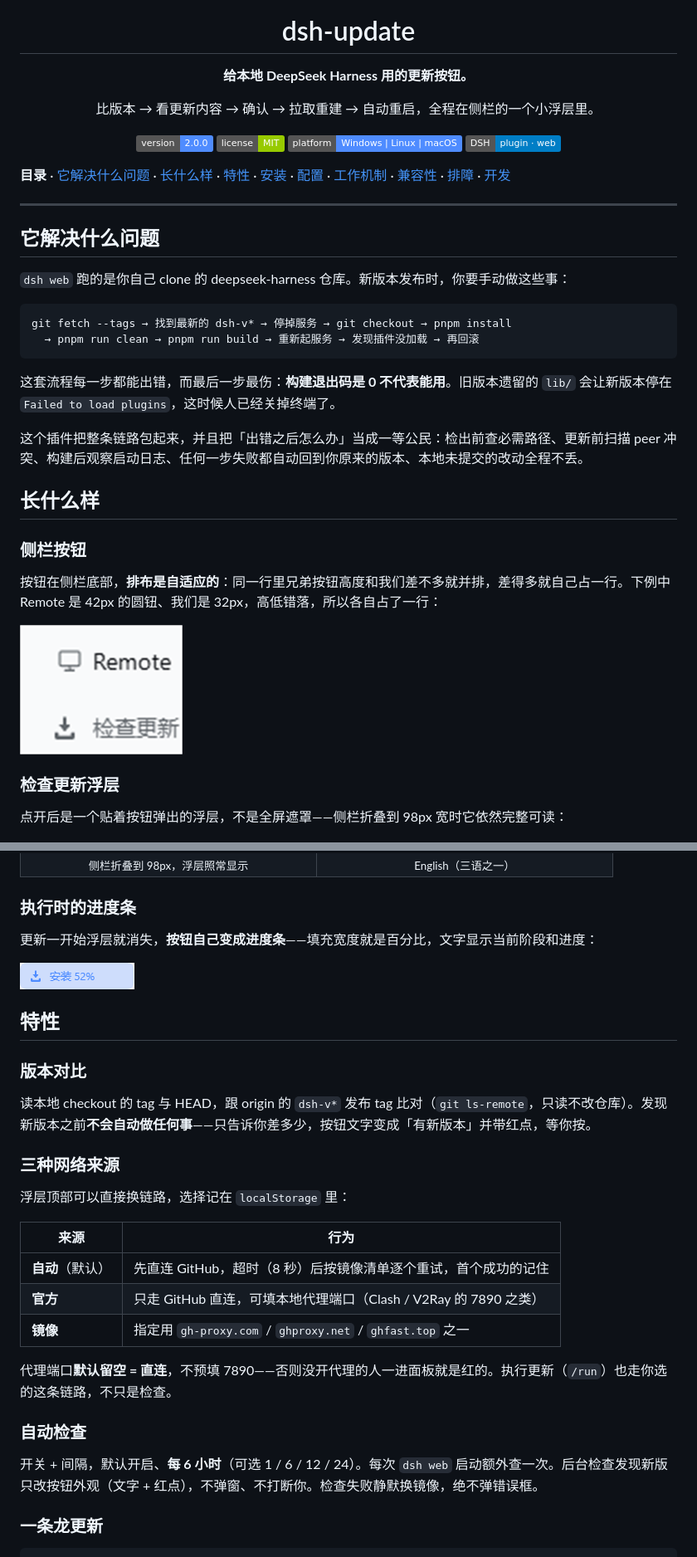
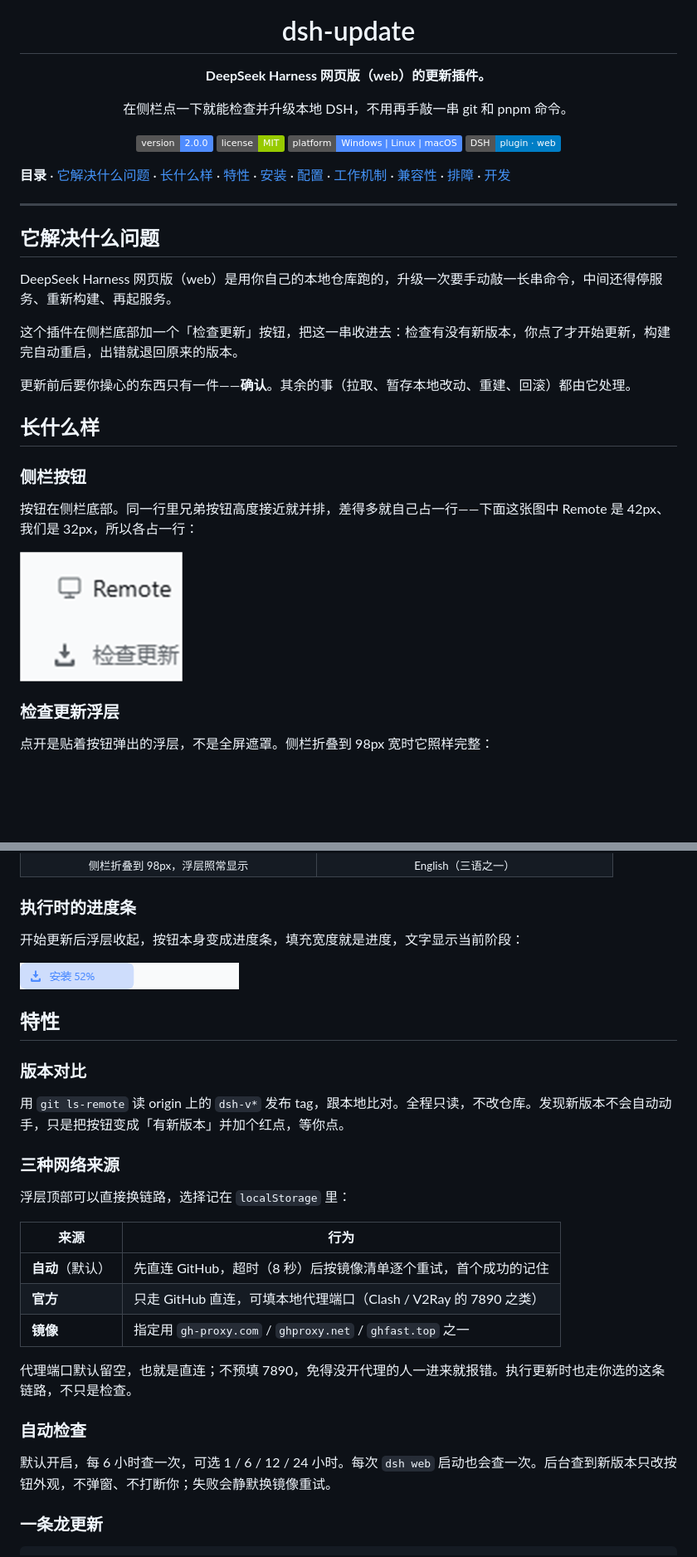
Before and after one commit to Zhucy123/dsh-update, a Markdown page: README.md, 2 parts joined by grey strips. Shown at 83% size. Rendered like a GitHub page; pictures changed too: docs/images/button-progress.png; badges without logos; blank space fills up the shorter version.

Commit message:
docs: 简化开头文案，进度条改用完整宽度截图
开头原来是一长串 git/pnpm 命令加「构建退出码 0 不代表能用」的分析，读起来像技术说明。改成一句话讲清这是什么插件、解决什么问题：DSH 网页版的更新插件，点一下就能升级，不用手敲命令。

正文顺了一遍：去掉不必要的破折号和过度解释，把「四个闸门对应四种真实翻车」这类说法改成直白的描述，专业细节（必需路径、peer 冲突、残留 lib）保留。

进度条截图改回完整 264px 宽度。之前按可见范围裁到 138px，填充条正好占满整张图，看起来像 100% 而不是 52%；现在保留未填充的那一半空白，比例才对。

````diff
--- a/README.md
+++ b/README.md
@@ -4,9 +4,9 @@
 
 # dsh-update
 
-**给本地 DeepSeek Harness 用的更新按钮。**
+**DeepSeek Harness 网页版（web）的更新插件。**
 
-比版本 → 看更新内容 → 确认 → 拉取重建 → 自动重启，全程在侧栏的一个小浮层里。
+在侧栏点一下就能检查并升级本地 DSH，不用再手敲一串 git 和 pnpm 命令。
 
 [![Version](https://img.shields.io/badge/version-2.0.0-4f8cff)](CHANGELOG.md)
 [![License](https://img.shields.io/badge/license-MIT-green)](LICENSE)
@@ -21,28 +21,23 @@
 
 ## 它解决什么问题
 
-`dsh web` 跑的是你自己 clone 的 deepseek-harness 仓库。新版本发布时，你要手动做这些事：
+DeepSeek Harness 网页版（web）是用你自己的本地仓库跑的，升级一次要手动敲一长串命令，中间还得停服务、重新构建、再起服务。
 
-```
-git fetch --tags → 找到最新的 dsh-v* → 停掉服务 → git checkout → pnpm install
-  → pnpm run clean → pnpm run build → 重新起服务 → 发现插件没加载 → 再回滚
-```
+这个插件在侧栏底部加一个「检查更新」按钮，把这一串收进去：检查有没有新版本，你点了才开始更新，构建完自动重启，出错就退回原来的版本。
 
-这套流程每一步都能出错，而最后一步最伤：**构建退出码是 0 不代表能用**。旧版本遗留的 `lib/` 会让新版本停在 `Failed to load plugins`，这时候人已经关掉终端了。
-
-这个插件把整条链路包起来，并且把「出错之后怎么办」当成一等公民：检出前查必需路径、更新前扫描 peer 冲突、构建后观察启动日志、任何一步失败都自动回到你原来的版本、本地未提交的改动全程不丢。
+更新前后要你操心的东西只有一件——**确认**。其余的事（拉取、暂存本地改动、重建、回滚）都由它处理。
 
 ## 长什么样
 
 ### 侧栏按钮
 
-按钮在侧栏底部，**排布是自适应的**：同一行里兄弟按钮高度和我们差不多就并排，差得多就自己占一行。下例中 Remote 是 42px 的圆钮、我们是 32px，高低错落，所以各自占了一行：
+按钮在侧栏底部。同一行里兄弟按钮高度接近就并排，差得多就自己占一行——下面这张图中 Remote 是 42px、我们是 32px，所以各占一行：
 
 <p align="left"><img src="docs/images/sidebar-layout.png" width="196" alt="侧栏底部：Remote 与「检查更新」，两者高度不同，各占一行"></p>
 
 ### 检查更新浮层
 
-点开后是一个贴着按钮弹出的浮层，不是全屏遮罩——侧栏折叠到 98px 宽时它依然完整可读：
+点开是贴着按钮弹出的浮层，不是全屏遮罩。侧栏折叠到 98px 宽时它照样完整：
 
 <p align="left"><img src="docs/images/panel-zh.png" width="341" alt="检查更新浮层：网络来源、自动检查、版本对比、切换到其它版本"></p>
 
@@ -59,15 +54,15 @@ git fetch --tags → 找到最新的 dsh-v* → 停掉服务 → git checkout
 
 ### 执行时的进度条
 
-更新一开始浮层就消失，**按钮自己变成进度条**——填充宽度就是百分比，文字显示当前阶段和进度：
+开始更新后浮层收起，按钮本身变成进度条，填充宽度就是进度，文字显示当前阶段：
 
-<p align="left"><img src="docs/images/button-progress.png" width="138" alt="执行更新时的按钮：进度条填充到 52%，文字显示「安装 52%」"></p>
+<p align="left"><img src="docs/images/button-progress.png" width="264" alt="执行更新时的按钮：左半边填充到 52%，文字显示「安装 52%」"></p>
 
 ## 特性
 
 ### 版本对比
 
-读本地 checkout 的 tag 与 HEAD，跟 origin 的 `dsh-v*` 发布 tag 比对（`git ls-remote`，只读不改仓库）。发现新版本之前**不会自动做任何事**——只告诉你差多少，按钮文字变成「有新版本」并带红点，等你按。
+用 `git ls-remote` 读 origin 上的 `dsh-v*` 发布 tag，跟本地比对。全程只读，不改仓库。发现新版本不会自动动手，只是把按钮变成「有新版本」并加个红点，等你点。
 
 ### 三种网络来源
 
@@ -79,11 +74,11 @@ git fetch --tags → 找到最新的 dsh-v* → 停掉服务 → git checkout
 | **官方** | 只走 GitHub 直连，可填本地代理端口（Clash / V2Ray 的 7890 之类） |
 | **镜像** | 指定用 `gh-proxy.com` / `ghproxy.net` / `ghfast.top` 之一 |
 
-代理端口**默认留空 = 直连**，不预填 7890——否则没开代理的人一进面板就是红的。执行更新（`/run`）也走你选的这条链路，不只是检查。
+代理端口默认留空，也就是直连；不预填 7890，免得没开代理的人一进来就报错。执行更新时也走你选的这条链路，不只是检查。
 
 ### 自动检查
 
-开关 + 间隔，默认开启、**每 6 小时**（可选 1 / 6 / 12 / 24）。每次 `dsh web` 启动额外查一次。后台检查发现新版只改按钮外观（文字 + 红点），不弹窗、不打断你。检查失败静默换镜像，绝不弹错误框。
+默认开启，每 6 小时查一次，可选 1 / 6 / 12 / 24 小时。每次 `dsh web` 启动也会查一次。后台查到新版本只改按钮外观，不弹窗、不打断你；失败会静默换镜像重试。
 
 ### 一条龙更新
 
````
Also changed, not shown: other parts of README.md (+8 -8 lines).
